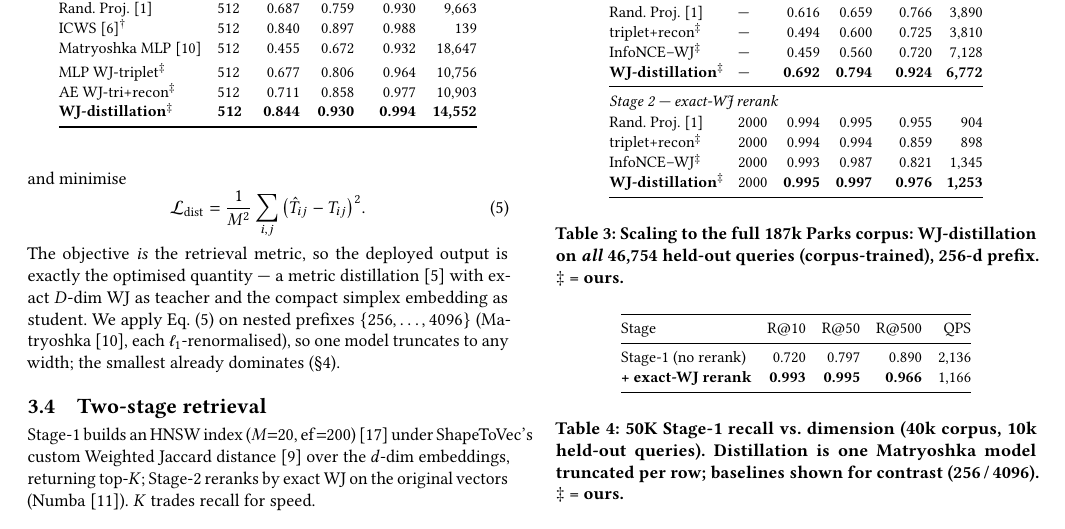
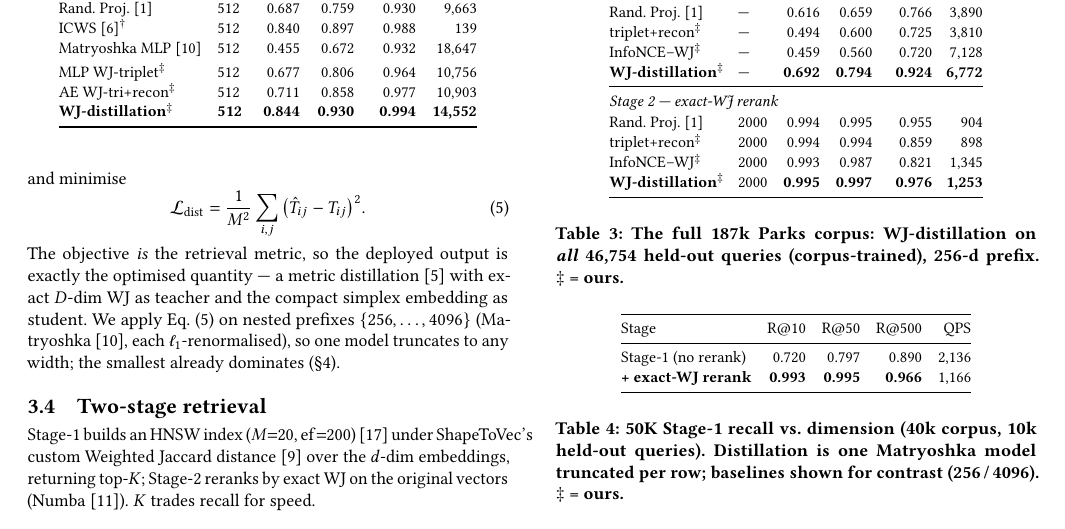
Before and after one commit to ruban-ai/polygon-ann-ml-embeddings, a LaTeX paper (paper/main_distill.tex): part of page 3 of 4, cut so that both start at the same text. Compiled offline with pdfLaTeX.

Commit message:
auto: main_distill.tex

```diff
--- a/paper/main_distill.tex
+++ b/paper/main_distill.tex
@@ -347,7 +347,7 @@ InfoNCE--WJ$^\ddagger$              & 2000 & 0.993 & 0.987 & 0.821 & 1{,}345 \\
 \end{table}
 
 \begin{table}[t]\centering
-\caption{Scaling to the full 187k Parks corpus: WJ-distillation on \emph{all}
+\caption{The full 187k Parks corpus: WJ-distillation on \emph{all}
 46{,}754 held-out queries (corpus-trained), 256-d prefix. $\ddagger$~=~ours.}
 \label{tab:full187}\setlength{\tabcolsep}{4pt}\small
 \begin{tabular}{@{}lrrrr@{}}
```
